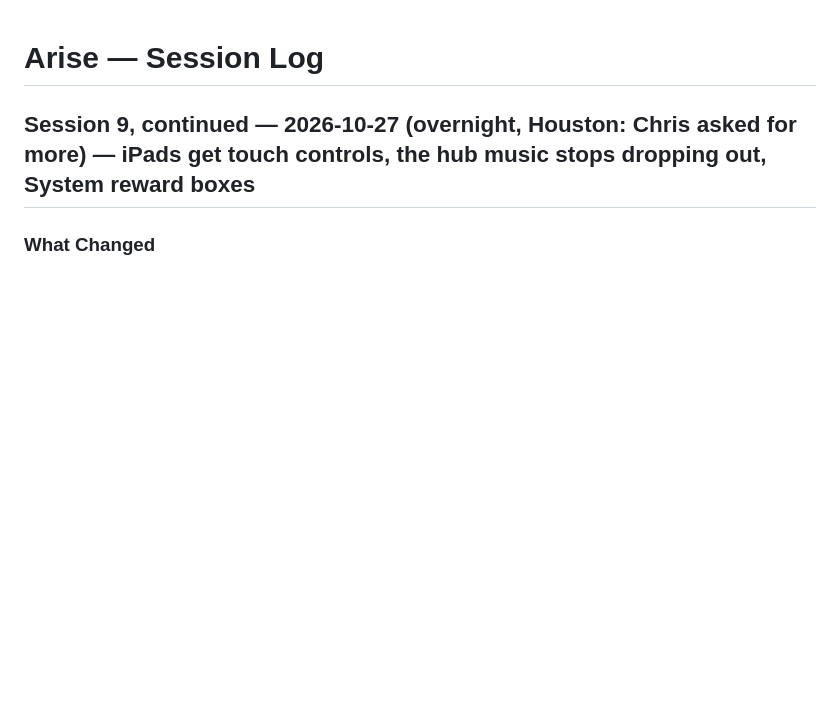
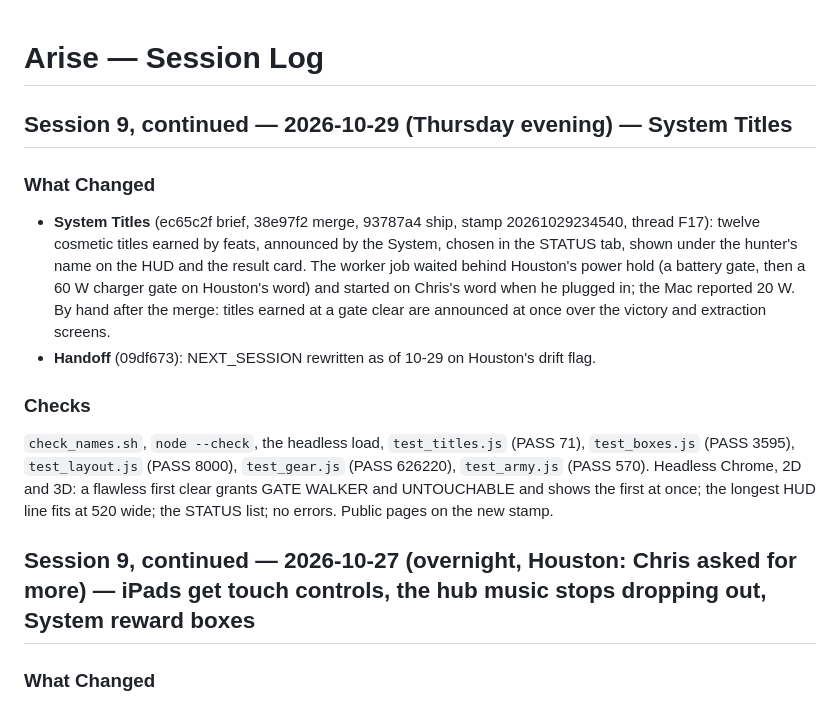
Before and after one commit to CAdidas333/Arise, a Markdown page: docs/context/SESSION_LOG.md, the part around the change. GitHub-like rendering; blank space fills up the shorter version.

Commit message:
Docs: session log for System Titles

```diff
--- a/docs/context/SESSION_LOG.md
+++ b/docs/context/SESSION_LOG.md
@@ -1,4 +1,13 @@
 # Arise — Session Log
+
+## Session 9, continued — 2026-10-29 (Thursday evening) — System Titles
+
+### What Changed
+- **System Titles** (ec65c2f brief, 38e97f2 merge, 93787a4 ship, stamp 20261029234540, thread F17): twelve cosmetic titles earned by feats, announced by the System, chosen in the STATUS tab, shown under the hunter's name on the HUD and the result card. The worker job waited behind Houston's power hold (a battery gate, then a 60 W charger gate on Houston's word) and started on Chris's word when he plugged in; the Mac reported 20 W. By hand after the merge: titles earned at a gate clear are announced at once over the victory and extraction screens.
+- **Handoff** (09df673): NEXT_SESSION rewritten as of 10-29 on Houston's drift flag.
+
+### Checks
+`check_names.sh`, `node --check`, the headless load, `test_titles.js` (PASS 71), `test_boxes.js` (PASS 3595), `test_layout.js` (PASS 8000), `test_gear.js` (PASS 626220), `test_army.js` (PASS 570). Headless Chrome, 2D and 3D: a flawless first clear grants GATE WALKER and UNTOUCHABLE and shows the first at once; the longest HUD line fits at 520 wide; the STATUS list; no errors. Public pages on the new stamp.
 
 ## Session 9, continued — 2026-10-27 (overnight, Houston: Chris asked for more) — iPads get touch controls, the hub music stops dropping out, System reward boxes
 
```
